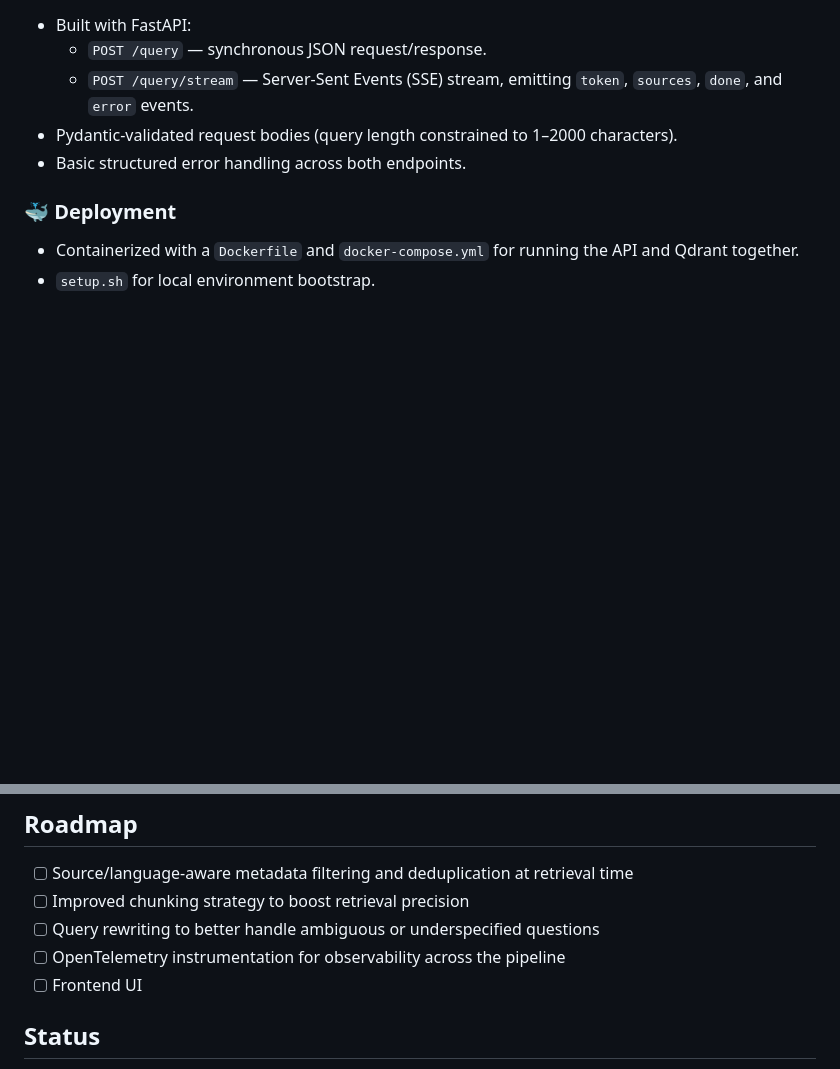
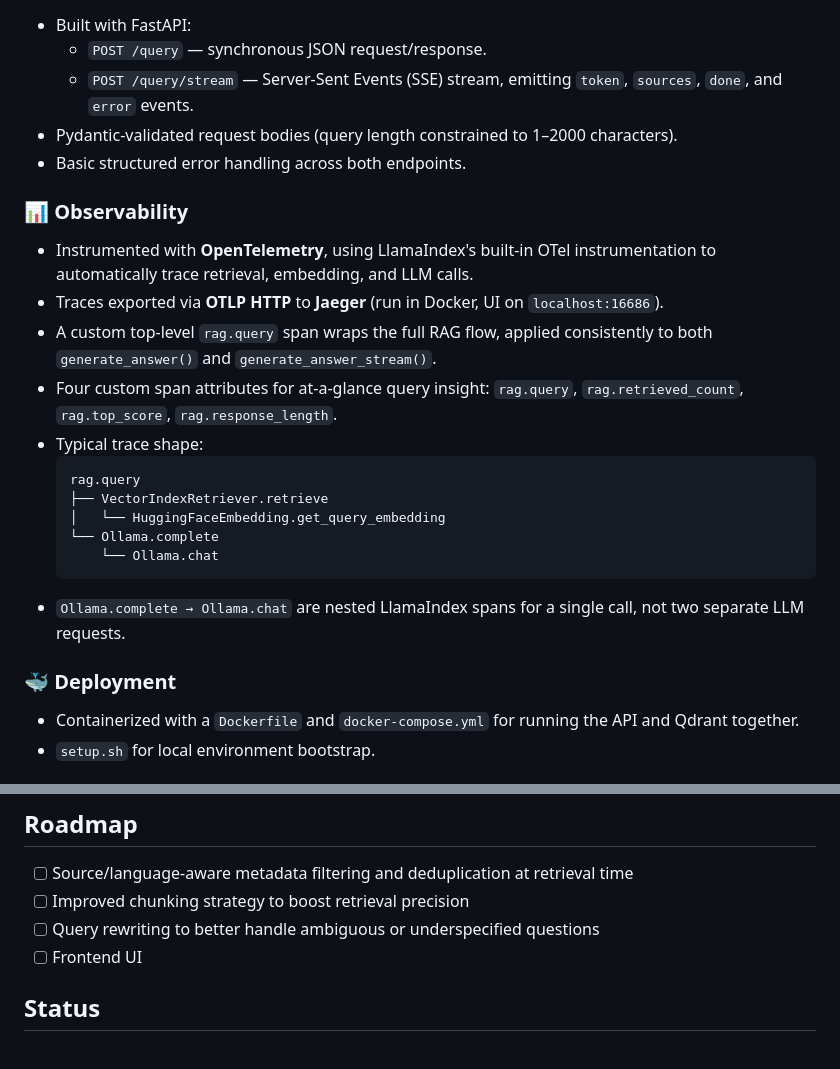
Before and after one commit to adityamatale/DevDocs-AI, a Markdown page: README.md, 2 parts joined by grey strips. GitHub-like rendering; blank space fills up the shorter version.

````diff
--- a/README.md
+++ b/README.md
@@ -80,6 +80,21 @@ FastAPI
 - Pydantic-validated request bodies (query length constrained to 1–2000 characters).
 - Basic structured error handling across both endpoints.
 
+### 📊 Observability
+- Instrumented with **OpenTelemetry**, using LlamaIndex's built-in OTel instrumentation to automatically trace retrieval, embedding, and LLM calls.
+- Traces exported via **OTLP HTTP** to **Jaeger** (run in Docker, UI on `localhost:16686`).
+- A custom top-level `rag.query` span wraps the full RAG flow, applied consistently to both `generate_answer()` and `generate_answer_stream()`.
+- Four custom span attributes for at-a-glance query insight: `rag.query`, `rag.retrieved_count`, `rag.top_score`, `rag.response_length`.
+- Typical trace shape:
+  ```
+  rag.query
+  ├── VectorIndexRetriever.retrieve
+  │   └── HuggingFaceEmbedding.get_query_embedding
+  └── Ollama.complete
+      └── Ollama.chat
+  ```
+- `Ollama.complete → Ollama.chat` are nested LlamaIndex spans for a single call, not two separate LLM requests.
+
 ### 🐳 Deployment
 - Containerized with a `Dockerfile` and `docker-compose.yml` for running the API and Qdrant together.
 - `setup.sh` for local environment bootstrap.
@@ -93,7 +108,6 @@ FastAPI
 - [ ] Source/language-aware metadata filtering and deduplication at retrieval time
 - [ ] Improved chunking strategy to boost retrieval precision
 - [ ] Query rewriting to better handle ambiguous or underspecified questions
-- [ ] OpenTelemetry instrumentation for observability across the pipeline
 - [ ] Frontend UI
 
 ## Status
````
